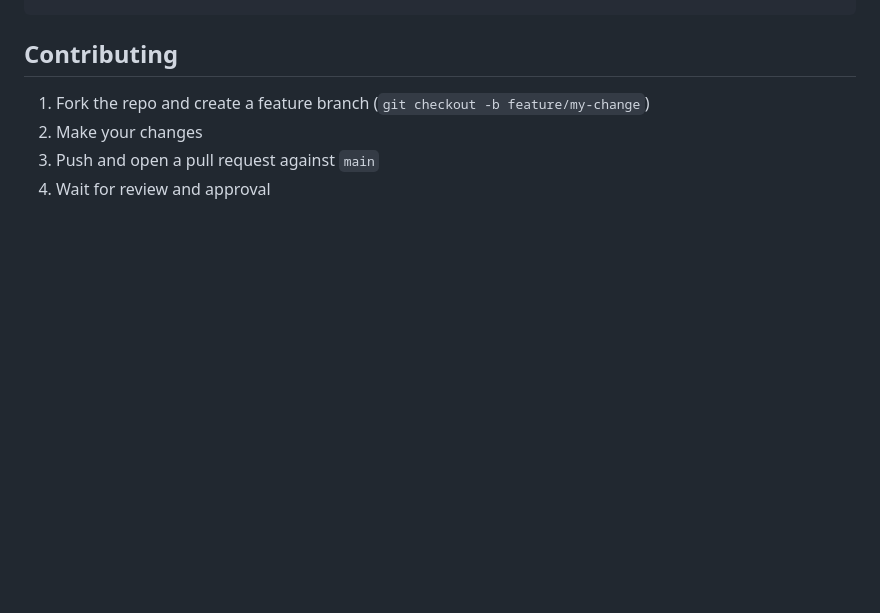
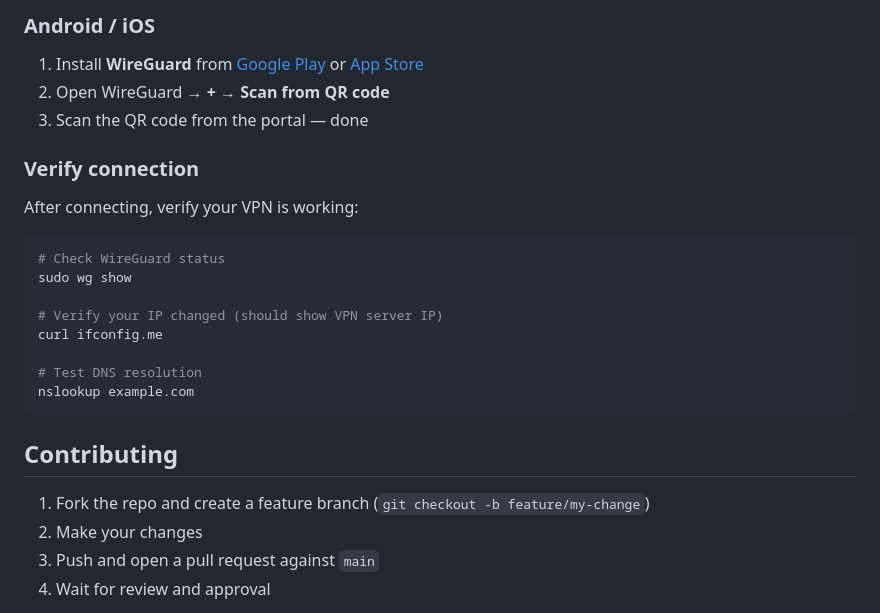
Before and after one commit to mikaelkrantz945/wireguard-admin, a Markdown page: README.md, the part around one of its changes. Drawn GitHub-style; blank space fills up the shorter version.

````diff
--- a/README.md
+++ b/README.md
@@ -861,3 +949,24 @@ Response:
+### Android / iOS
+
+1. Install **WireGuard** from [Google Play](https://play.google.com/store/apps/details?id=com.wireguard.android) or [App Store](https://apps.apple.com/app/wireguard/id1441195209)
+2. Open WireGuard → **+** → **Scan from QR code**
+3. Scan the QR code from the portal — done
+
+### Verify connection
+
+After connecting, verify your VPN is working:
+
+```bash
+# Check WireGuard status
+sudo wg show
+
+# Verify your IP changed (should show VPN server IP)
+curl ifconfig.me
+
+# Test DNS resolution
+nslookup example.com
+```
+
 ## Contributing
 
 1. Fork the repo and create a feature branch (`git checkout -b feature/my-change`)
````
Also changed, not shown: other parts of README.md (+88 -0 lines).
